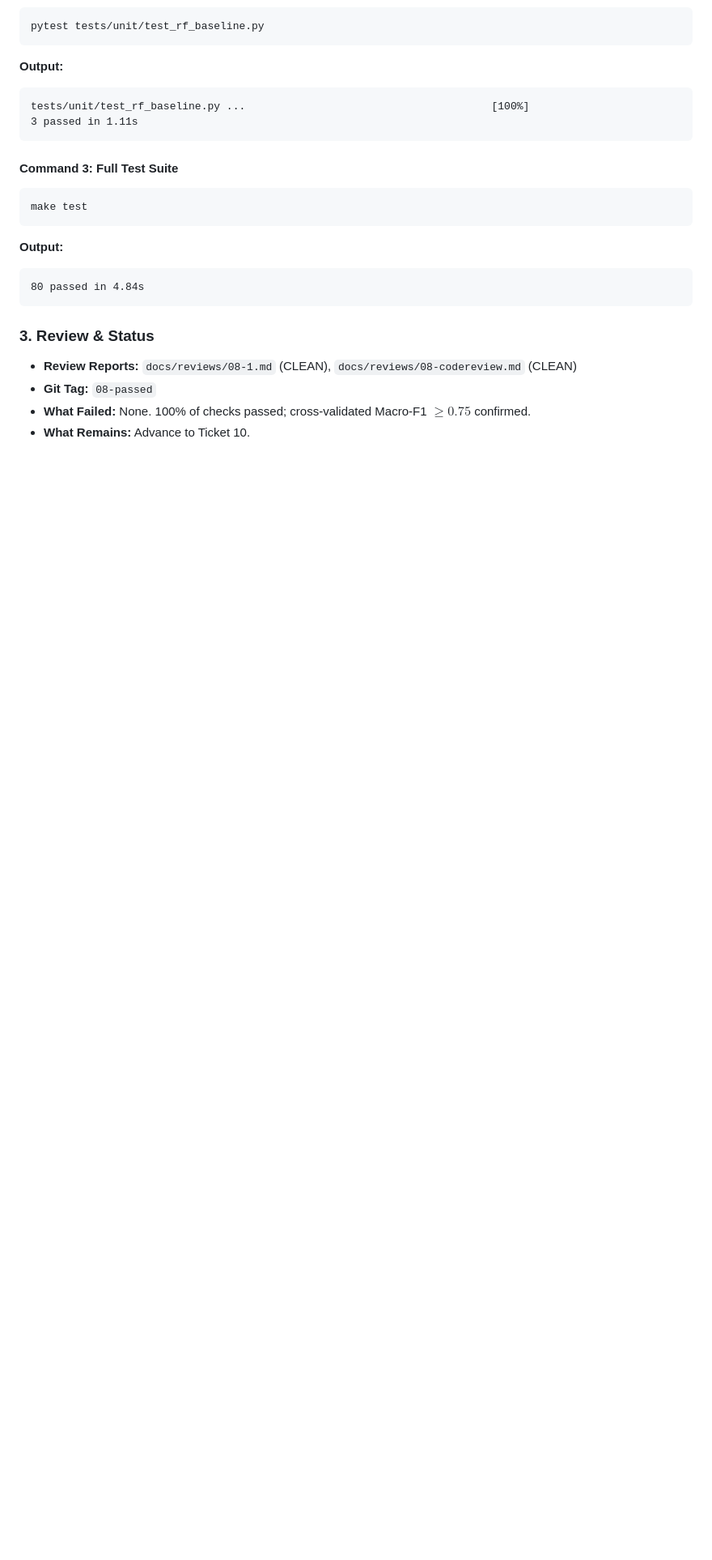
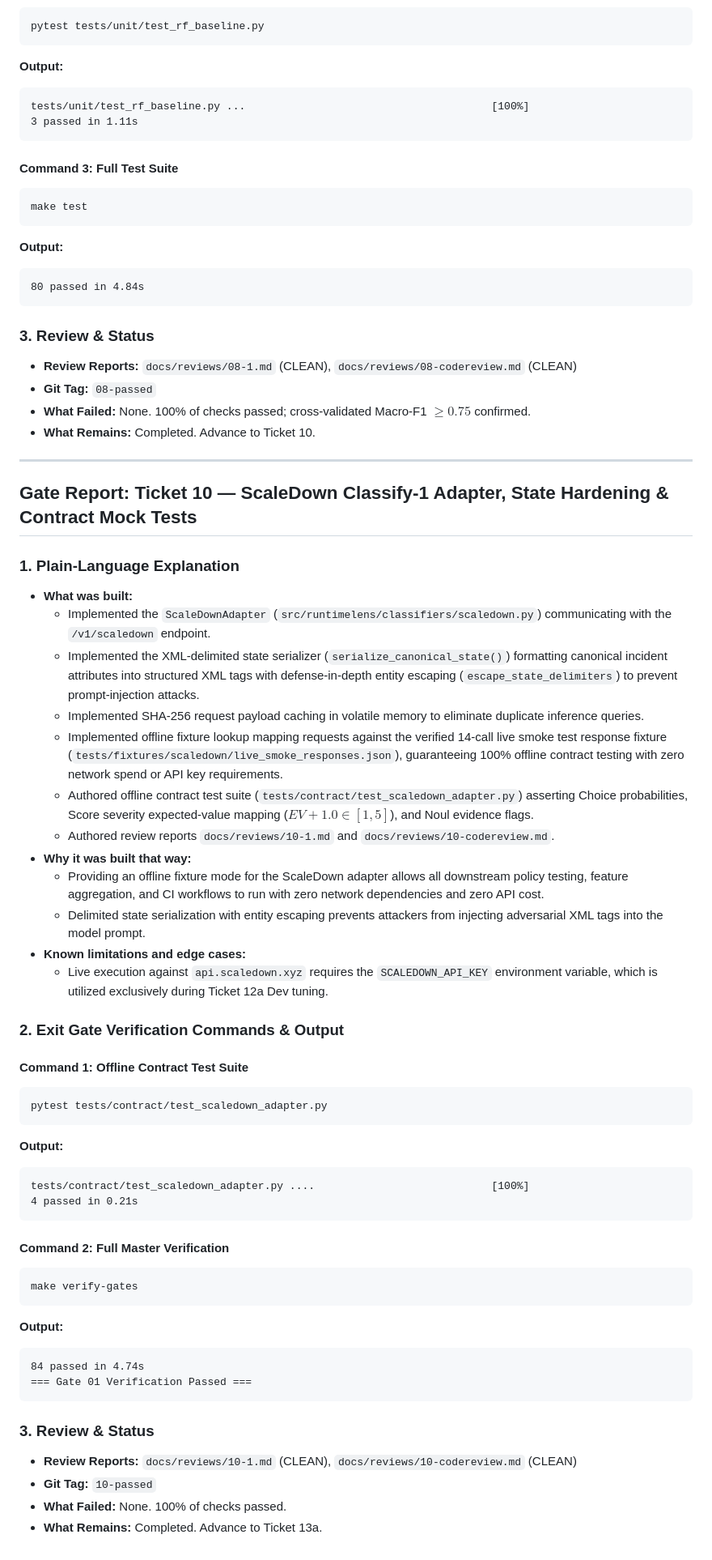
Before and after one commit to himanshukumar19/RuntimeLens, a Markdown page: docs/GATE_REPORTS.md, the part around the change. Shown at 81% size. Drawn GitHub-style; blank space fills up the shorter version.

Commit message:
docs(gates): record Gate 10 completion and tag 10-passed

````diff
--- a/docs/GATE_REPORTS.md
+++ b/docs/GATE_REPORTS.md
@@ -1381,4 +1381,50 @@ make test
 - **Review Reports:** `docs/reviews/08-1.md` (CLEAN), `docs/reviews/08-codereview.md` (CLEAN)
 - **Git Tag:** `08-passed`
 - **What Failed:** None. 100% of checks passed; cross-validated Macro-F1 $\ge 0.75$ confirmed.
-- **What Remains:** Advance to Ticket 10.
+- **What Remains:** Completed. Advance to Ticket 10.
+
+---
+
+## Gate Report: Ticket 10 — ScaleDown Classify-1 Adapter, State Hardening & Contract Mock Tests
+
+### 1. Plain-Language Explanation
+- **What was built:**
+  - Implemented the `ScaleDownAdapter` (`src/runtimelens/classifiers/scaledown.py`) communicating with the `/v1/scaledown` endpoint.
+  - Implemented the XML-delimited state serializer (`serialize_canonical_state()`) formatting canonical incident attributes into structured XML tags with defense-in-depth entity escaping (`escape_state_delimiters`) to prevent prompt-injection attacks.
+  - Implemented SHA-256 request payload caching in volatile memory to eliminate duplicate inference queries.
+  - Implemented offline fixture lookup mapping requests against the verified 14-call live smoke test response fixture (`tests/fixtures/scaledown/live_smoke_responses.json`), guaranteeing 100% offline contract testing with zero network spend or API key requirements.
+  - Authored offline contract test suite (`tests/contract/test_scaledown_adapter.py`) asserting Choice probabilities, Score severity expected-value mapping ($EV + 1.0 \in [1, 5]$), and Noul evidence flags.
+  - Authored review reports `docs/reviews/10-1.md` and `docs/reviews/10-codereview.md`.
+- **Why it was built that way:**
+  - Providing an offline fixture mode for the ScaleDown adapter allows all downstream policy testing, feature aggregation, and CI workflows to run with zero network dependencies and zero API cost.
+  - Delimited state serialization with entity escaping prevents attackers from injecting adversarial XML tags into the model prompt.
+- **Known limitations and edge cases:**
+  - Live execution against `api.scaledown.xyz` requires the `SCALEDOWN_API_KEY` environment variable, which is utilized exclusively during Ticket 12a Dev tuning.
+
+### 2. Exit Gate Verification Commands & Output
+
+#### Command 1: Offline Contract Test Suite
+```bash
+pytest tests/contract/test_scaledown_adapter.py
+```
+**Output:**
+```text
+tests/contract/test_scaledown_adapter.py ....                            [100%]
+4 passed in 0.21s
+```
+
+#### Command 2: Full Master Verification
+```bash
+make verify-gates
+```
+**Output:**
+```text
+84 passed in 4.74s
+=== Gate 01 Verification Passed ===
+```
+
+### 3. Review & Status
+- **Review Reports:** `docs/reviews/10-1.md` (CLEAN), `docs/reviews/10-codereview.md` (CLEAN)
+- **Git Tag:** `10-passed`
+- **What Failed:** None. 100% of checks passed.
+- **What Remains:** Completed. Advance to Ticket 13a.
````
Also changed, not shown: docs/HANDOFF.md (+3 -3 lines), docs/TICKET_TREE.md (+3 -3 lines).
